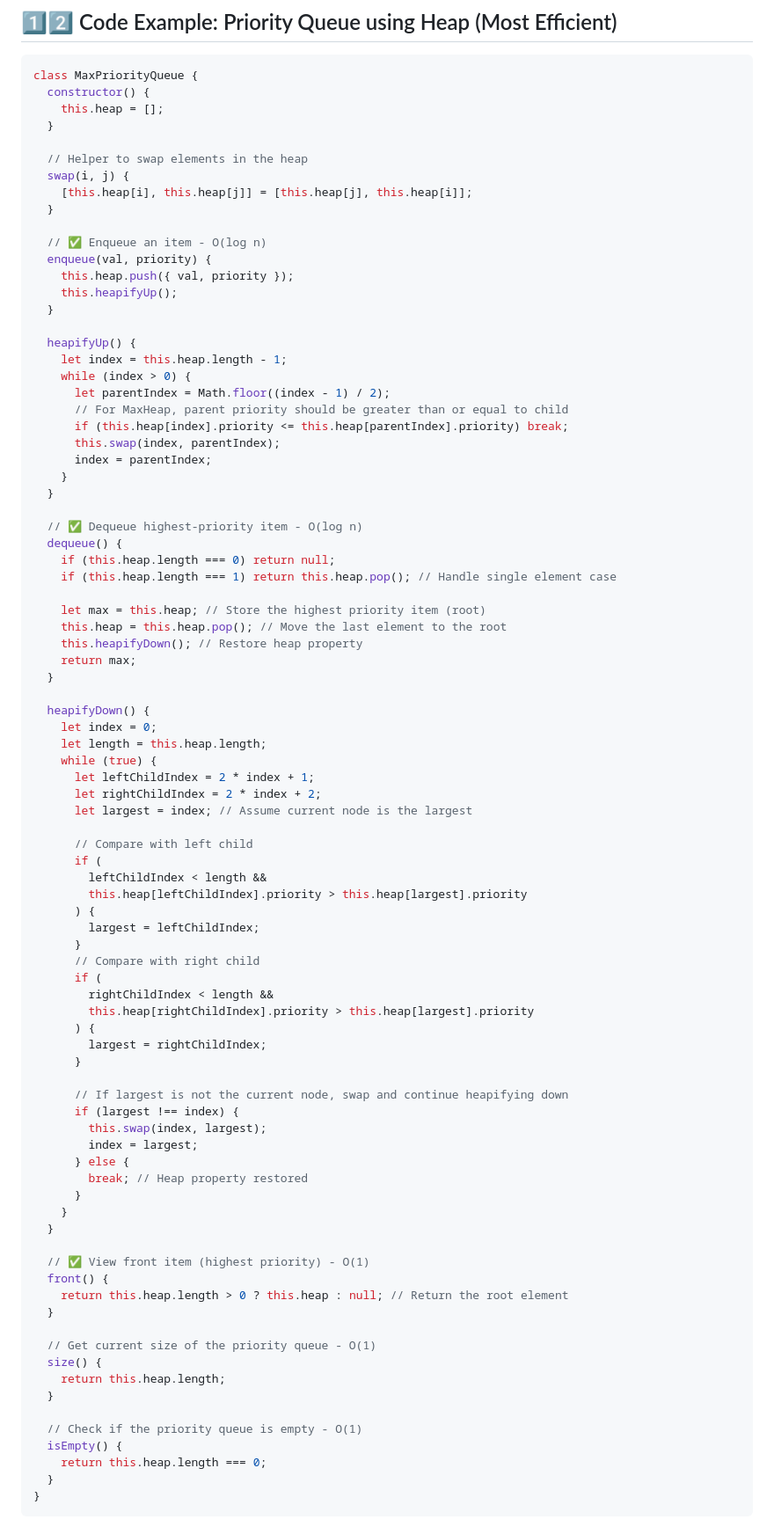
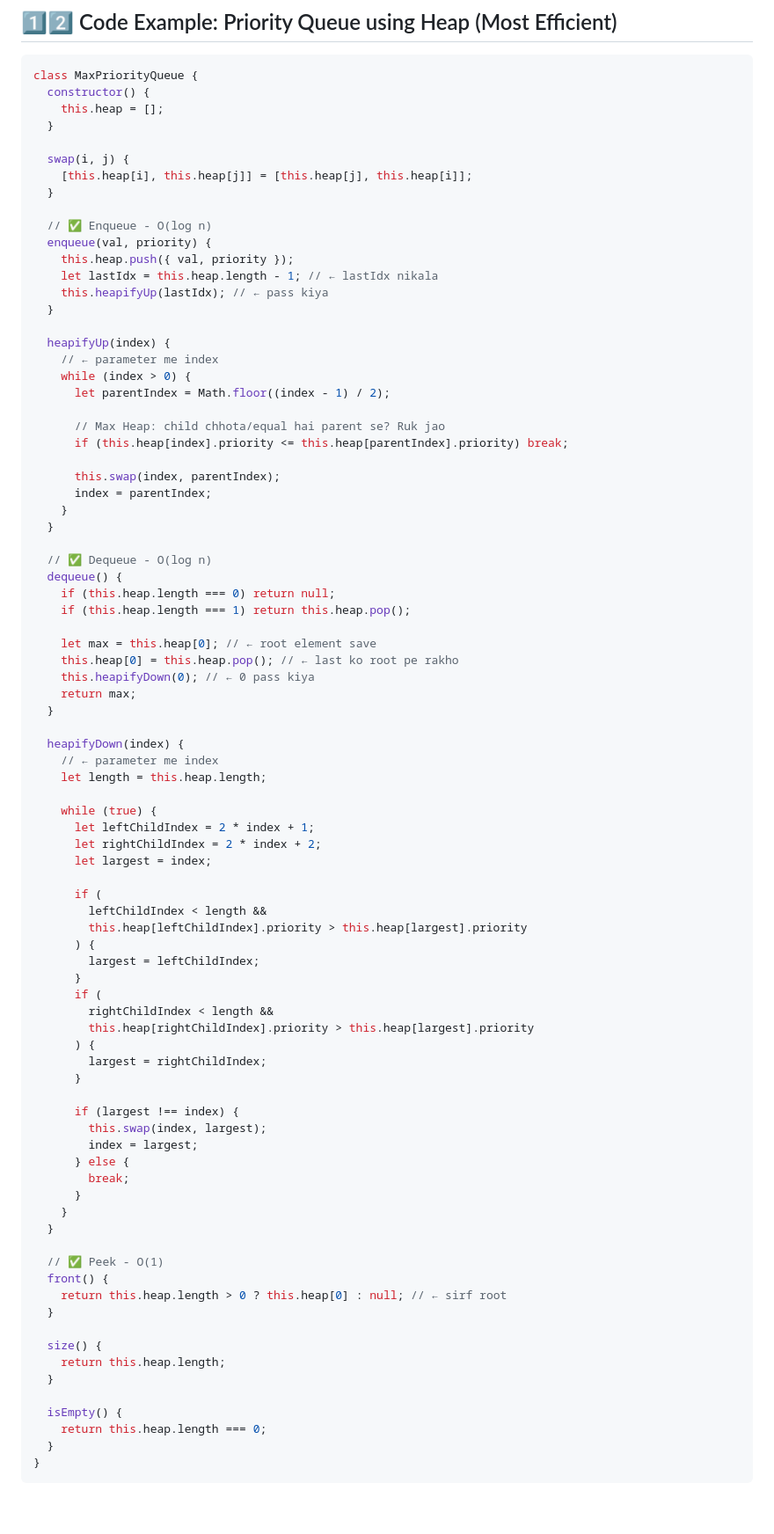
Before and after one commit to Bppatkar/namaste-dsa-bhanu, a Markdown page: 14_Heap - Priority Queue/ProrityQueue/pq_notes.md, the part around one of its changes. Shown at 88% size. Rendered like a GitHub page; blank space fills up the shorter version.

Commit message:
updating notes

```diff
--- a/14_Heap - Priority Queue/ProrityQueue/pq_notes.md
+++ b/14_Heap - Priority Queue/ProrityQueue/pq_notes.md
@@ -253,55 +253,56 @@ class MaxPriorityQueue {
     this.heap = [];
   }
 
-  // Helper to swap elements in the heap
   swap(i, j) {
     [this.heap[i], this.heap[j]] = [this.heap[j], this.heap[i]];
   }
 
-  // ✅ Enqueue an item - O(log n)
+  // ✅ Enqueue - O(log n)
   enqueue(val, priority) {
     this.heap.push({ val, priority });
-    this.heapifyUp();
+    let lastIdx = this.heap.length - 1; // ← lastIdx nikala
+    this.heapifyUp(lastIdx); // ← pass kiya
   }
 
-  heapifyUp() {
-    let index = this.heap.length - 1;
+  heapifyUp(index) {
+    // ← parameter me index
     while (index > 0) {
       let parentIndex = Math.floor((index - 1) / 2);
-      // For MaxHeap, parent priority should be greater than or equal to child
+
+      // Max Heap: child chhota/equal hai parent se? Ruk jao
       if (this.heap[index].priority <= this.heap[parentIndex].priority) break;
+
       this.swap(index, parentIndex);
       index = parentIndex;
     }
   }
 
-  // ✅ Dequeue highest-priority item - O(log n)
+  // ✅ Dequeue - O(log n)
   dequeue() {
     if (this.heap.length === 0) return null;
-    if (this.heap.length === 1) return this.heap.pop(); // Handle single element case
+    if (this.heap.length === 1) return this.heap.pop();
 
-    let max = this.heap; // Store the highest priority item (root)
-    this.heap = this.heap.pop(); // Move the last element to the root
-    this.heapifyDown(); // Restore heap property
+    let max = this.heap[0]; // ← root element save
+    this.heap[0] = this.heap.pop(); // ← last ko root pe rakho
+    this.heapifyDown(0); // ← 0 pass kiya
     return max;
   }
 
-  heapifyDown() {
-    let index = 0;
+  heapifyDown(index) {
+    // ← parameter me index
     let length = this.heap.length;
+
     while (true) {
       let leftChildIndex = 2 * index + 1;
       let rightChildIndex = 2 * index + 2;
-      let largest = index; // Assume current node is the largest
+      let largest = index;
 
-      // Compare with left child
       if (
         leftChildIndex < length &&
         this.heap[leftChildIndex].priority > this.heap[largest].priority
       ) {
         largest = leftChildIndex;
       }
-      // Compare with right child
       if (
         rightChildIndex < length &&
         this.heap[rightChildIndex].priority > this.heap[largest].priority
@@ -309,27 +310,24 @@ class MaxPriorityQueue {
         largest = rightChildIndex;
       }
 
-      // If largest is not the current node, swap and continue heapifying down
       if (largest !== index) {
         this.swap(index, largest);
         index = largest;
       } else {
-        break; // Heap property restored
+        break;
       }
     }
   }
 
-  // ✅ View front item (highest priority) - O(1)
+  // ✅ Peek - O(1)
   front() {
-    return this.heap.length > 0 ? this.heap : null; // Return the root element
+    return this.heap.length > 0 ? this.heap[0] : null; // ← sirf root
   }
 
-  // Get current size of the priority queue - O(1)
   size() {
     return this.heap.length;
   }
 
-  // Check if the priority queue is empty - O(1)
   isEmpty() {
     return this.heap.length === 0;
   }
```
Also changed, not shown: other parts of 14_Heap - Priority Queue/ProrityQueue/pq_notes.md (+7 -7 lines).
